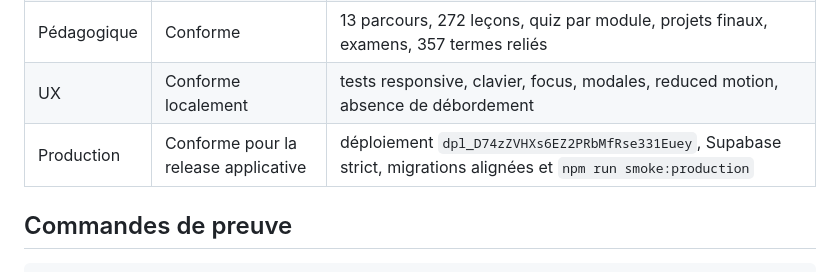
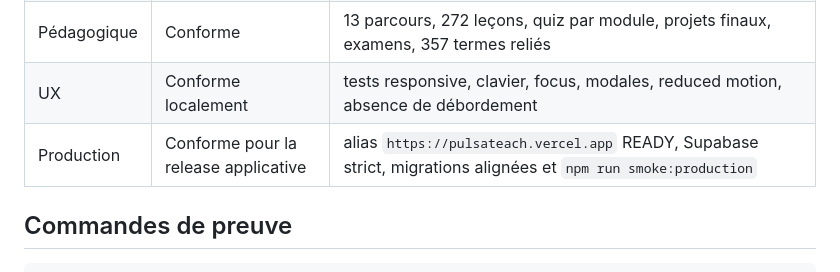
Before and after one commit to puls-a/PulsaTeach, a Markdown page: docs/ROADMAP_EVIDENCE.md, the part around the change. GitHub-like rendering.

Commit message:
Document stable production verification

```diff
--- a/docs/ROADMAP_EVIDENCE.md
+++ b/docs/ROADMAP_EVIDENCE.md
@@ -29,7 +29,7 @@
 | Qualité | Conforme localement | `npm run validate`, `npm run smoke:full`, Playwright desktop/mobile, audits contenu/glossaire/i18n/migrations |
 | Pédagogique | Conforme | 13 parcours, 272 leçons, quiz par module, projets finaux, examens, 357 termes reliés |
 | UX | Conforme localement | tests responsive, clavier, focus, modales, reduced motion, absence de débordement |
-| Production | Conforme pour la release applicative | déploiement `dpl_D74zZVHXs6EZ2PRbMfRse331Euey`, Supabase strict, migrations alignées et `npm run smoke:production` |
+| Production | Conforme pour la release applicative | alias `https://pulsateach.vercel.app` READY, Supabase strict, migrations alignées et `npm run smoke:production` |
 
 ## Commandes de preuve
 
```
